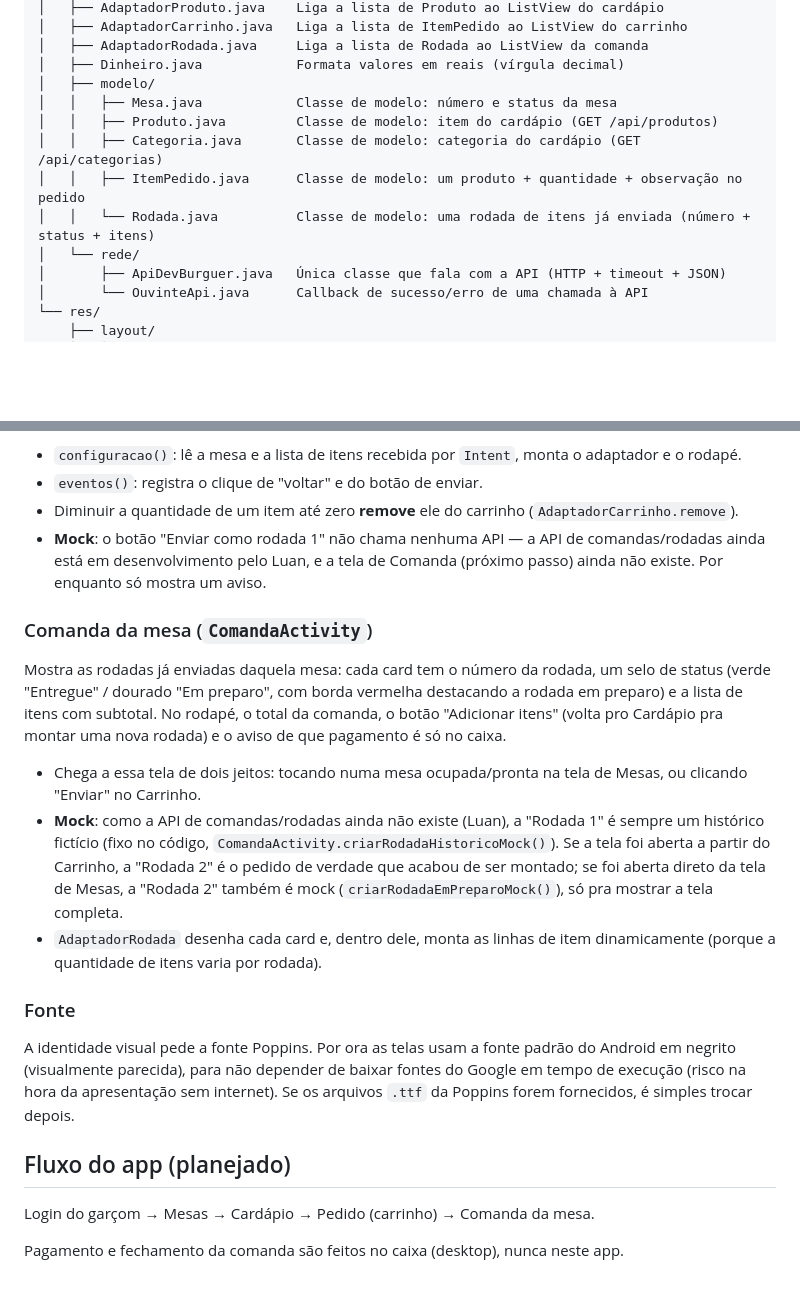
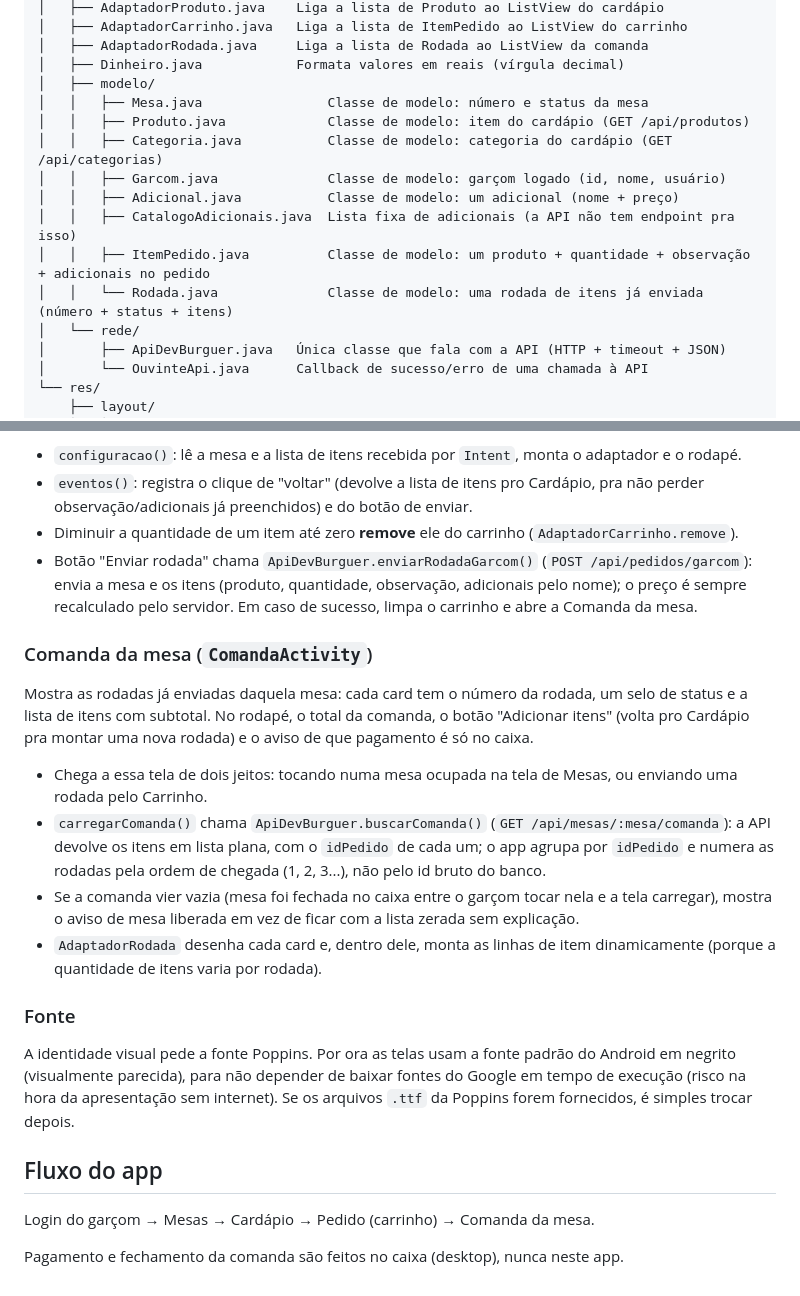
Before and after one commit to luanrennanb15/DevBurguer_Projeto_ADS, a Markdown page: DevBurguerAppGarcom/README.md, 2 parts joined by grey strips. Drawn GitHub-style; blank space fills up the shorter version.

```diff
--- a/DevBurguerAppGarcom/README.md
+++ b/DevBurguerAppGarcom/README.md
@@ -19,11 +19,14 @@ app/src/main/
 │   ├── AdaptadorRodada.java     Liga a lista de Rodada ao ListView da comanda
 │   ├── Dinheiro.java            Formata valores em reais (vírgula decimal)
 │   ├── modelo/
-│   │   ├── Mesa.java            Classe de modelo: número e status da mesa
-│   │   ├── Produto.java         Classe de modelo: item do cardápio (GET /api/produtos)
-│   │   ├── Categoria.java       Classe de modelo: categoria do cardápio (GET /api/categorias)
-│   │   ├── ItemPedido.java      Classe de modelo: um produto + quantidade + observação no pedido
-│   │   └── Rodada.java          Classe de modelo: uma rodada de itens já enviada (número + status + itens)
+│   │   ├── Mesa.java                Classe de modelo: número e status da mesa
+│   │   ├── Produto.java             Classe de modelo: item do cardápio (GET /api/produtos)
+│   │   ├── Categoria.java           Classe de modelo: categoria do cardápio (GET /api/categorias)
+│   │   ├── Garcom.java              Classe de modelo: garçom logado (id, nome, usuário)
+│   │   ├── Adicional.java           Classe de modelo: um adicional (nome + preço)
+│   │   ├── CatalogoAdicionais.java  Lista fixa de adicionais (a API não tem endpoint pra isso)
+│   │   ├── ItemPedido.java          Classe de modelo: um produto + quantidade + observação + adicionais no pedido
+│   │   └── Rodada.java              Classe de modelo: uma rodada de itens já enviada (número + status + itens)
 │   └── rede/
 │       ├── ApiDevBurguer.java   Única classe que fala com a API (HTTP + timeout + JSON)
 │       └── OuvinteApi.java      Callback de sucesso/erro de uma chamada à API
@@ -96,22 +102,23 @@ Mostra os itens escolhidos no Cardápio (recebidos por `Intent` como `ArrayList<
 
 - `configuracao()`: lê a mesa e a lista de itens recebida por `Intent`, monta o adaptador e o rodapé.
-- `eventos()`: registra o clique de "voltar" e do botão de enviar.
+- `eventos()`: registra o clique de "voltar" (devolve a lista de itens pro Cardápio, pra não perder observação/adicionais já preenchidos) e do botão de enviar.
 - Diminuir a quantidade de um item até zero **remove** ele do carrinho (`AdaptadorCarrinho.remove`).
-- **Mock**: o botão "Enviar como rodada 1" não chama nenhuma API — a API de comandas/rodadas ainda está em desenvolvimento pelo Luan, e a tela de Comanda (próximo passo) ainda não existe. Por enquanto só mostra um aviso.
+- Botão "Enviar rodada" chama `ApiDevBurguer.enviarRodadaGarcom()` (`POST /api/pedidos/garcom`): envia a mesa e os itens (produto, quantidade, observação, adicionais pelo nome); o preço é sempre recalculado pelo servidor. Em caso de sucesso, limpa o carrinho e abre a Comanda da mesa.
 
 ### Comanda da mesa (`ComandaActivity`)
 
-Mostra as rodadas já enviadas daquela mesa: cada card tem o número da rodada, um selo de status (verde "Entregue" / dourado "Em preparo", com borda vermelha destacando a rodada em preparo) e a lista de itens com subtotal. No rodapé, o total da comanda, o botão "Adicionar itens" (volta pro Cardápio pra montar uma nova rodada) e o aviso de que pagamento é só no caixa.
+Mostra as rodadas já enviadas daquela mesa: cada card tem o número da rodada, um selo de status e a lista de itens com subtotal. No rodapé, o total da comanda, o botão "Adicionar itens" (volta pro Cardápio pra montar uma nova rodada) e o aviso de que pagamento é só no caixa.
 
-- Chega a essa tela de dois jeitos: tocando numa mesa ocupada/pronta na tela de Mesas, ou clicando "Enviar" no Carrinho.
-- **Mock**: como a API de comandas/rodadas ainda não existe (Luan), a "Rodada 1" é sempre um histórico fictício (fixo no código, `ComandaActivity.criarRodadaHistoricoMock()`). Se a tela foi aberta a partir do Carrinho, a "Rodada 2" é o pedido de verdade que acabou de ser montado; se foi aberta direto da tela de Mesas, a "Rodada 2" também é mock (`criarRodadaEmPreparoMock()`), só pra mostrar a tela completa.
+- Chega a essa tela de dois jeitos: tocando numa mesa ocupada na tela de Mesas, ou enviando uma rodada pelo Carrinho.
+- `carregarComanda()` chama `ApiDevBurguer.buscarComanda()` (`GET /api/mesas/:mesa/comanda`): a API devolve os itens em lista plana, com o `idPedido` de cada um; o app agrupa por `idPedido` e numera as rodadas pela ordem de chegada (1, 2, 3...), não pelo id bruto do banco.
+- Se a comanda vier vazia (mesa foi fechada no caixa entre o garçom tocar nela e a tela carregar), mostra o aviso de mesa liberada em vez de ficar com a lista zerada sem explicação.
 - `AdaptadorRodada` desenha cada card e, dentro dele, monta as linhas de item dinamicamente (porque a quantidade de itens varia por rodada).
 
 ### Fonte
 
 A identidade visual pede a fonte Poppins. Por ora as telas usam a fonte padrão do Android em negrito (visualmente parecida), para não depender de baixar fontes do Google em tempo de execução (risco na hora da apresentação sem internet). Se os arquivos `.ttf` da Poppins forem fornecidos, é simples trocar depois.
 
-## Fluxo do app (planejado)
+## Fluxo do app
 
 Login do garçom → Mesas → Cardápio → Pedido (carrinho) → Comanda da mesa.
 
```
Also changed, not shown: other parts of DevBurguerAppGarcom/README.md (+19 -16 lines).
